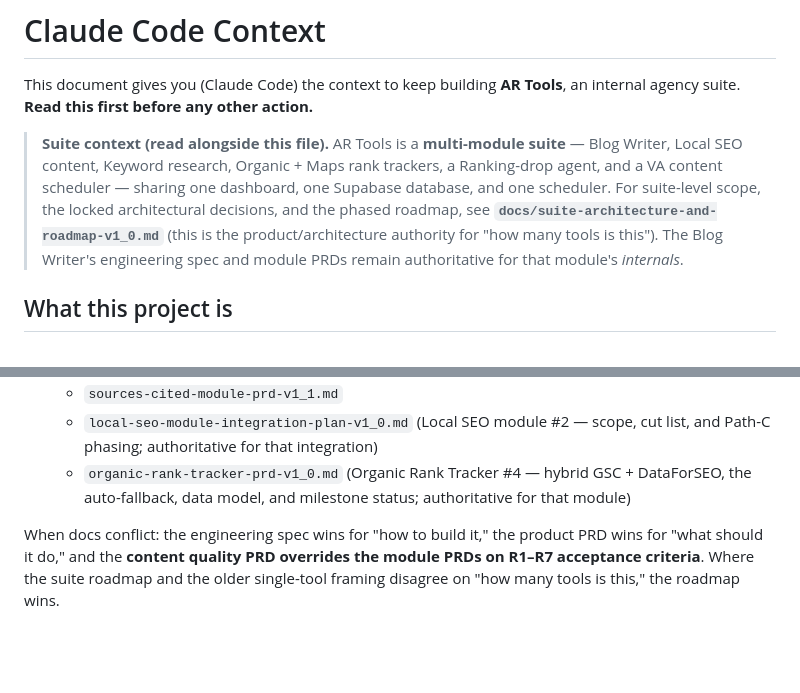
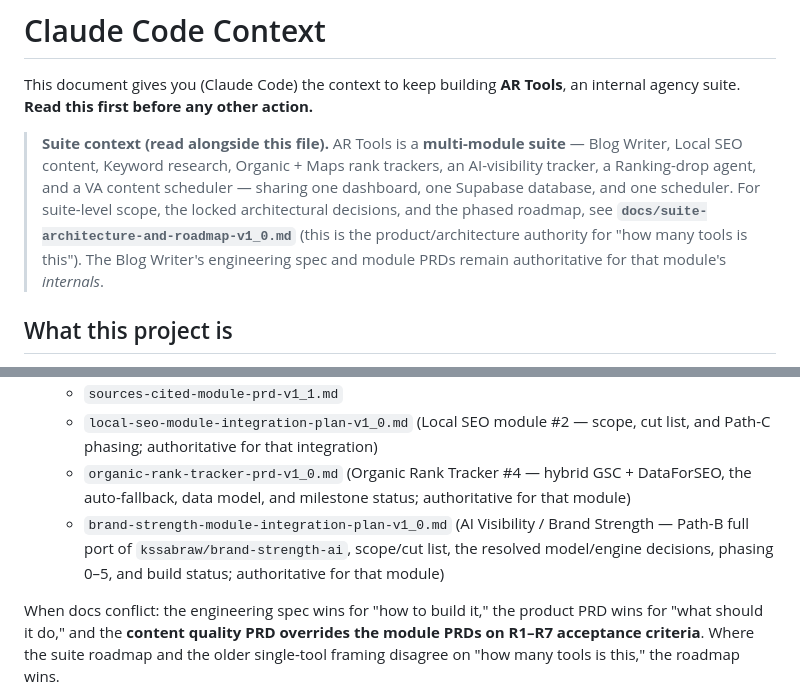
Before and after one commit to kssabraw/ar-tools, a Markdown page: CLAUDE.md, 2 parts joined by grey strips. Rendered like a GitHub page; blank space fills up the shorter version.

```diff
--- a/CLAUDE.md
+++ b/CLAUDE.md
@@ -2,7 +2,7 @@
 
 This document gives you (Claude Code) the context to keep building **AR Tools**, an internal agency suite. **Read this first before any other action.**
 
-> **Suite context (read alongside this file).** AR Tools is a **multi-module suite** — Blog Writer, Local SEO content, Keyword research, Organic + Maps rank trackers, a Ranking-drop agent, and a VA content scheduler — sharing one dashboard, one Supabase database, and one scheduler. For suite-level scope, the locked architectural decisions, and the phased roadmap, see **`docs/suite-architecture-and-roadmap-v1_0.md`** (this is the product/architecture authority for "how many tools is this"). The Blog Writer's engineering spec and module PRDs remain authoritative for that module's *internals*.
+> **Suite context (read alongside this file).** AR Tools is a **multi-module suite** — Blog Writer, Local SEO content, Keyword research, Organic + Maps rank trackers, an AI-visibility tracker, a Ranking-drop agent, and a VA content scheduler — sharing one dashboard, one Supabase database, and one scheduler. For suite-level scope, the locked architectural decisions, and the phased roadmap, see **`docs/suite-architecture-and-roadmap-v1_0.md`** (this is the product/architecture authority for "how many tools is this"). The Blog Writer's engineering spec and module PRDs remain authoritative for that module's *internals*.
 
 ## What this project is
 
@@ -49,6 +50,7 @@ Before writing code, read the ones relevant to your task. Note the exact filenam
    - `sources-cited-module-prd-v1_1.md`
    - `local-seo-module-integration-plan-v1_0.md` (Local SEO module #2 — scope, cut list, and Path-C phasing; authoritative for that integration)
    - `organic-rank-tracker-prd-v1_0.md` (Organic Rank Tracker #4 — hybrid GSC + DataForSEO, the auto-fallback, data model, and milestone status; authoritative for that module)
+   - `brand-strength-module-integration-plan-v1_0.md` (AI Visibility / Brand Strength — Path-B full port of `kssabraw/brand-strength-ai`, scope/cut list, the resolved model/engine decisions, phasing 0–5, and build status; authoritative for that module)
 
 When docs conflict: the engineering spec wins for "how to build it," the product PRD wins for "what should it do," and the **content quality PRD overrides the module PRDs on R1–R7 acceptance criteria**. Where the suite roadmap and the older single-tool framing disagree on "how many tools is this," the roadmap wins.
 
```
Also changed, not shown: other parts of CLAUDE.md (+3 -2 lines), docs/suite-architecture-and-roadmap-v1_0.md (+4 -2 lines).
